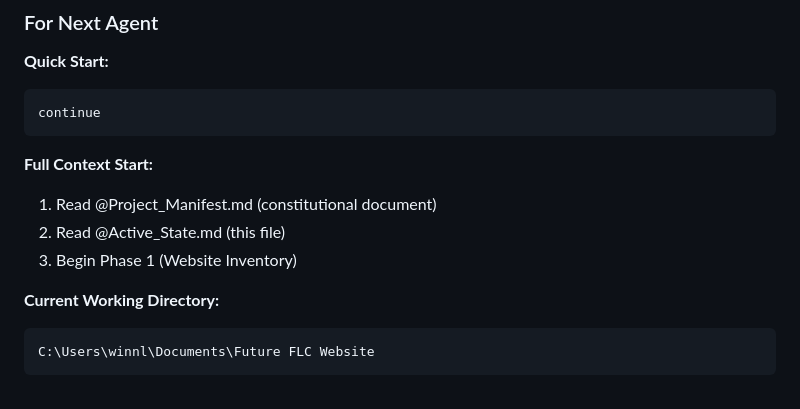
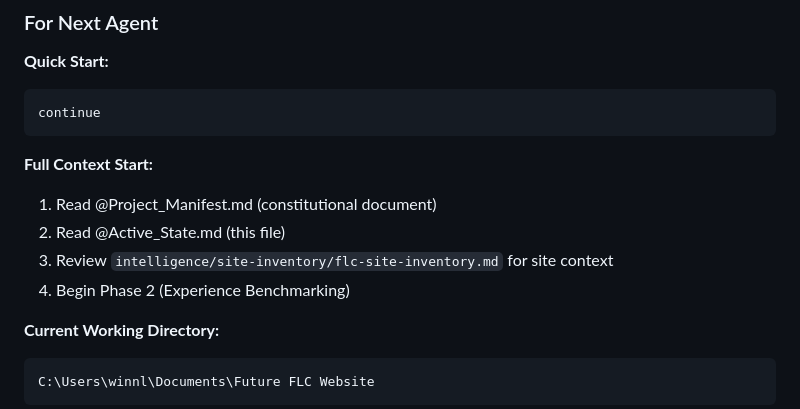
Before and after one commit to WinnCook/future-flc-website, a Markdown page: @Active_State.md, the part around one of its changes. Drawn GitHub-style.

````diff
--- a/@Active_State.md
+++ b/@Active_State.md
@@ -79,7 +79,8 @@ continue
 **Full Context Start:**
 1. Read @Project_Manifest.md (constitutional document)
 2. Read @Active_State.md (this file)
-3. Begin Phase 1 (Website Inventory)
+3. Review `intelligence/site-inventory/flc-site-inventory.md` for site context
+4. Begin Phase 2 (Experience Benchmarking)
 
 **Current Working Directory:**
 ```
````
Also changed, not shown: other parts of @Active_State.md (+75 -50 lines), intelligence/site-inventory/flc-site-inventory.md (added, +459 -0 lines).
